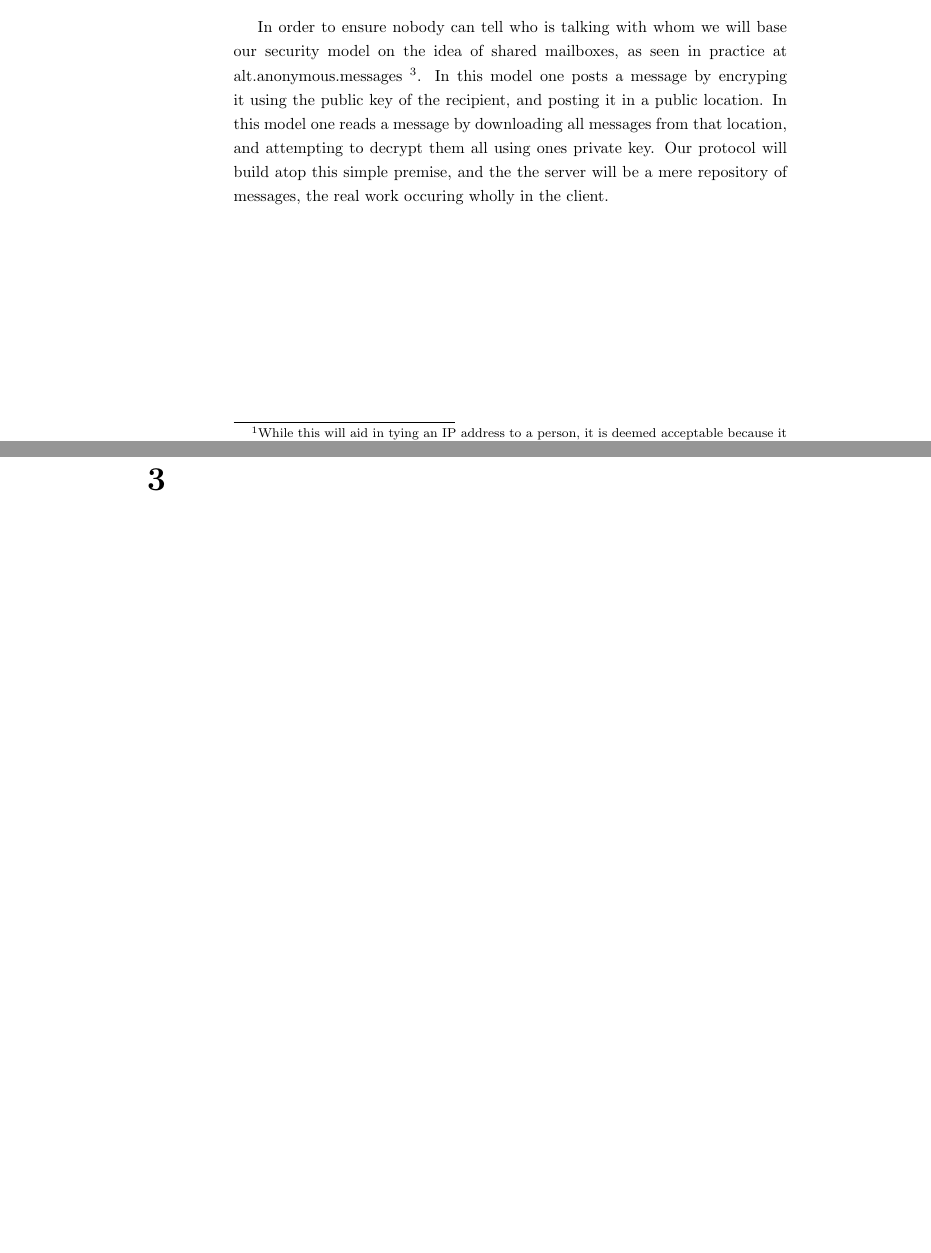
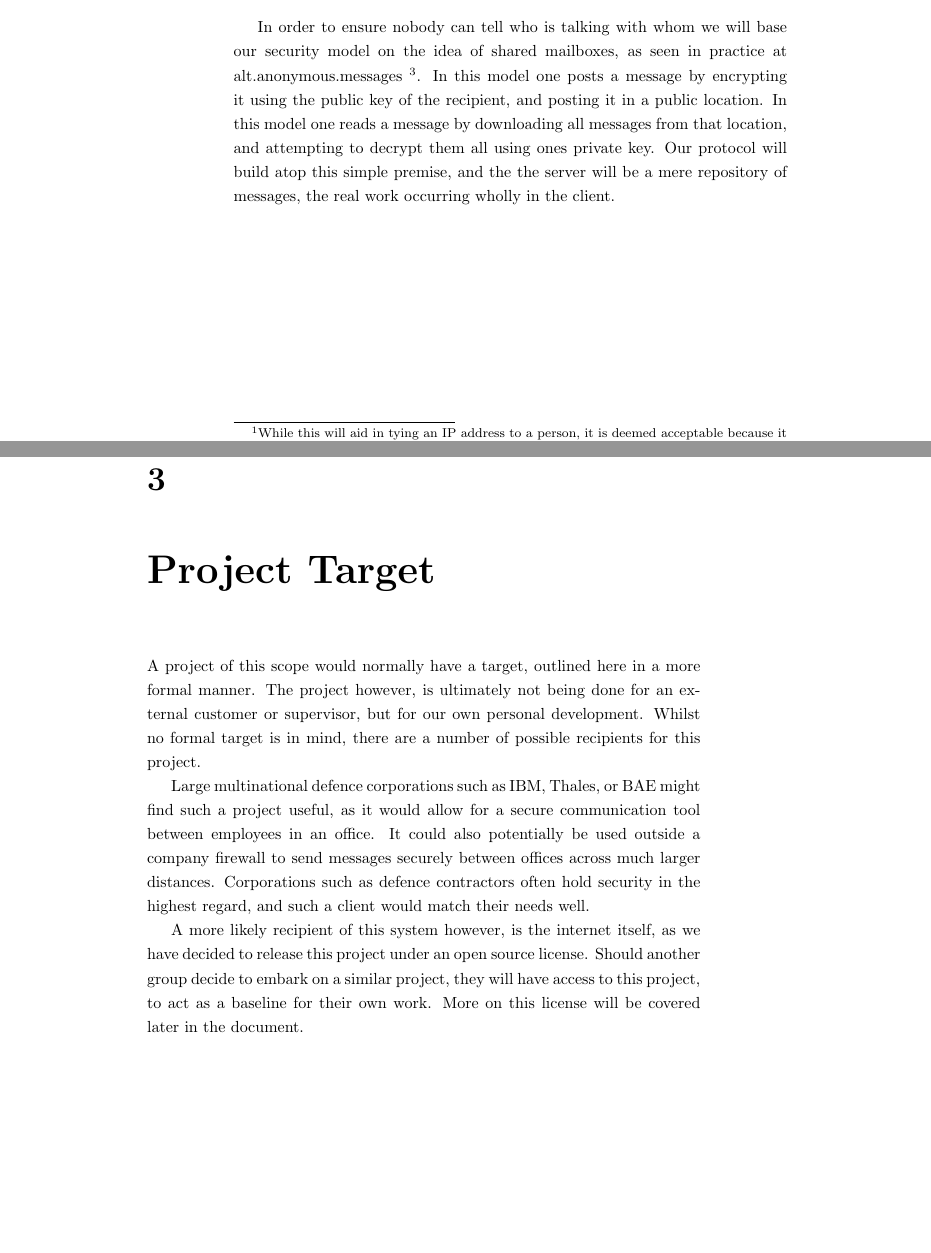
Before and after one commit to thomal/COMP208, a LaTeX thesis (writeup/project.tex, which reads writeup/text/requirements/mission_objectives.tex, writeup/text/requirements/project_target.tex, writeup/text/requirements/requirements.tex): two parts of pages 8 and 9 of 51 before the commit and two parts of pages 8 and 9 of 52 after it, joined at a grey line, cut so that both start at the same text, the shorter picture padded with empty space. Compiled offline with pdfLaTeX.

Commit message:
project target added, spelling.

```diff
--- a/writeup/text/requirements/mission_objectives.tex
+++ b/writeup/text/requirements/mission_objectives.tex
@@ -51,9 +51,9 @@ In order to ensure nobody can tell who is talking with whom we will base our
 security model on the idea of shared mailboxes, as seen in practice at
 alt.anonymous.messages
 \footnote{https://groups.google.com/forum/\#!forum/alt.anonymous.messages}.
-In this model one posts a message by encryping it using the public key of the
+In this model one posts a message by encrypting it using the public key of the
 recipient, and posting it in a public location. In this model one reads a
 message by downloading all messages from that location, and attempting to
 decrypt them all using ones private key. Our protocol will build atop this
 simple premise, and the the server will be a mere repository of messages, the
-real work occuring wholly in the client.
+real work occurring wholly in the client.
--- /dev/null
+++ b/writeup/text/requirements/project_target.tex
@@ -0,0 +1,17 @@
+A project of this scope would normally have a target, outlined here in a more
+formal manner. The project however, is ultimately not being done for an external
+customer or supervisor, but for our own personal development. Whilst no formal
+target is in mind, there are a number of possible recipients for this project.
+
+Large multinational defence corporations such as IBM, Thales, or BAE might find
+such a project useful, as it would allow for a secure communication tool between
+employees in an office. It could also potentially be used outside a company
+firewall to send messages securely between offices across much larger distances.
+Corporations such as defence contractors often hold security in the highest
+regard, and such a client would match their needs well.
+
+A more likely recipient of this system however, is the internet itself, as we
+have decided to release this project under an open source license. Should
+another group decide to embark on a similar project, they will have access to
+this project, to act as a baseline for their own work. More on this license
+will be covered later in the document.
--- a/writeup/text/requirements/requirements.tex
+++ b/writeup/text/requirements/requirements.tex
@@ -3,6 +3,9 @@
 
 \chapter{Mission Objectives}
 \input{text/requirements/mission_objectives.tex}
+
+\chapter{Project Target}
+\input{text/requirements/project_target.tex}
 
 \chapter{Anticipated Software}
 \input{text/requirements/anticipated_software.tex}
```
Also changed, not shown: writeup/text/requirements/mission_statement.tex (+1 -1 lines), writeup/text/requirements/mission_objectives.tex (2 more changed lines).
